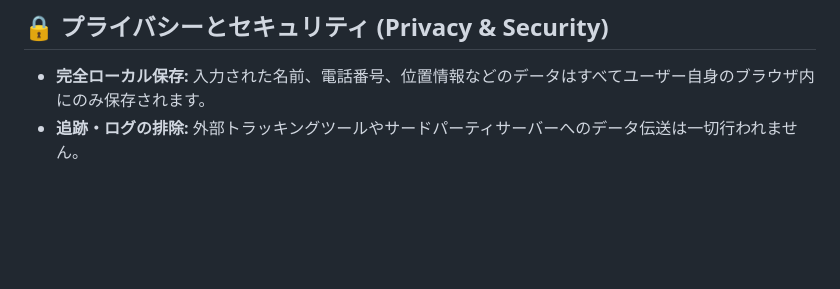
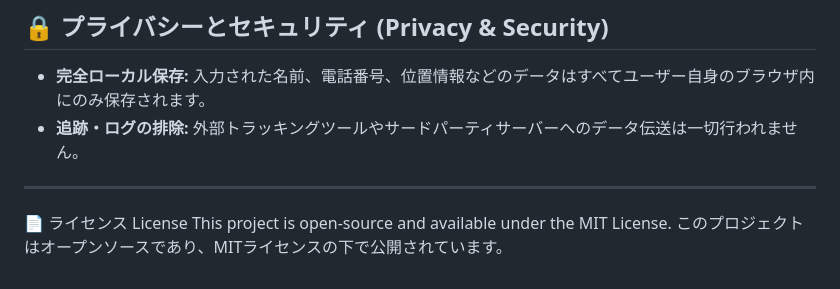
Before and after one commit to Suzuhisako/emergency-check-in-ja, a Markdown page: README.md, the part around the change. GitHub-like rendering; blank space fills up the shorter version.

Commit message:
Add license section to README
Added license information to the README.

```diff
--- a/README.md
+++ b/README.md
@@ -58,3 +58,10 @@
 
 - **完全ローカル保存:** 入力された名前、電話番号、位置情報などのデータはすべてユーザー自身のブラウザ内にのみ保存されます。
 - **追跡・ログの排除:** 外部トラッキングツールやサードパーティサーバーへのデータ伝送は一切行われません。
+
+---
+
+
+📄 ライセンス License
+This project is open-source and available under the MIT License.
+このプロジェクトはオープンソースであり、MITライセンスの下で公開されています。
```
